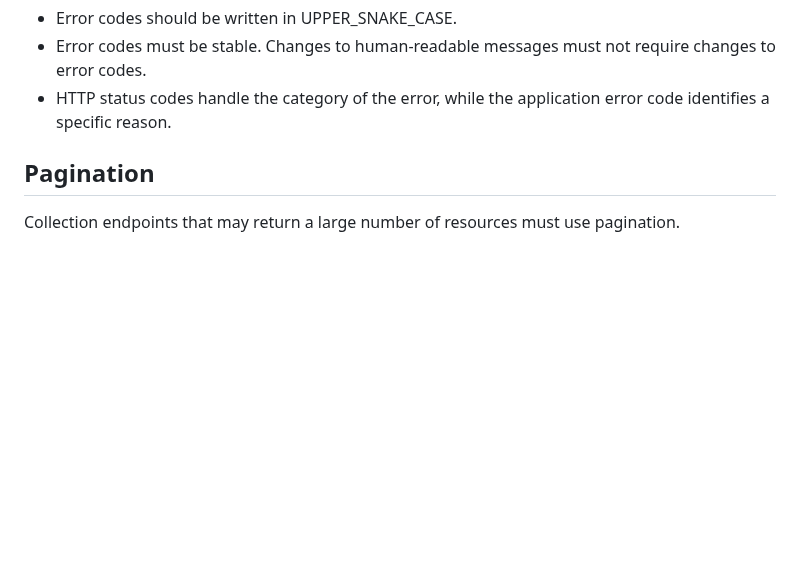
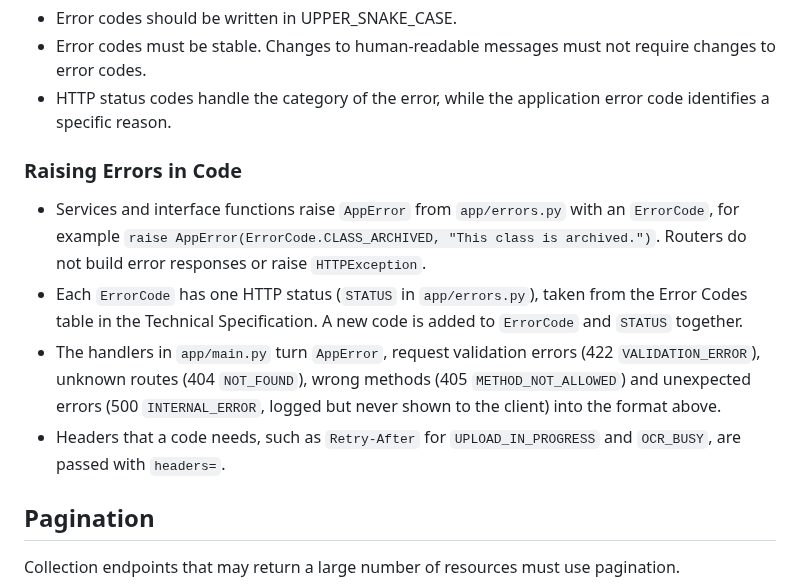
Before and after one commit to COSC-499-W2026/capstone-project-team-12, a Markdown page: docs/api-conventions.md, the part around the change. GitHub-like rendering; blank space fills up the shorter version.

Commit message:
docs: explain how to raise errors with AppError

```diff
--- a/docs/api-conventions.md
+++ b/docs/api-conventions.md
@@ -110,6 +110,12 @@ API error responses must not expose stack traces, database errors, internal host
 - Error codes must be stable. Changes to human-readable messages must not require changes to error codes.
 - HTTP status codes handle the category of the error, while the application error code identifies a specific reason.
 
+### Raising Errors in Code
+- Services and interface functions raise `AppError` from `app/errors.py` with an `ErrorCode`, for example `raise AppError(ErrorCode.CLASS_ARCHIVED, "This class is archived.")`. Routers do not build error responses or raise `HTTPException`.
+- Each `ErrorCode` has one HTTP status (`STATUS` in `app/errors.py`), taken from the Error Codes table in the Technical Specification. A new code is added to `ErrorCode` and `STATUS` together.
+- The handlers in `app/main.py` turn `AppError`, request validation errors (422 `VALIDATION_ERROR`), unknown routes (404 `NOT_FOUND`), wrong methods (405 `METHOD_NOT_ALLOWED`) and unexpected errors (500 `INTERNAL_ERROR`, logged but never shown to the client) into the format above.
+- Headers that a code needs, such as `Retry-After` for `UPLOAD_IN_PROGRESS` and `OCR_BUSY`, are passed with `headers=`.
+
 ## Pagination
 Collection endpoints that may return a large number of resources must use pagination.
 
```
